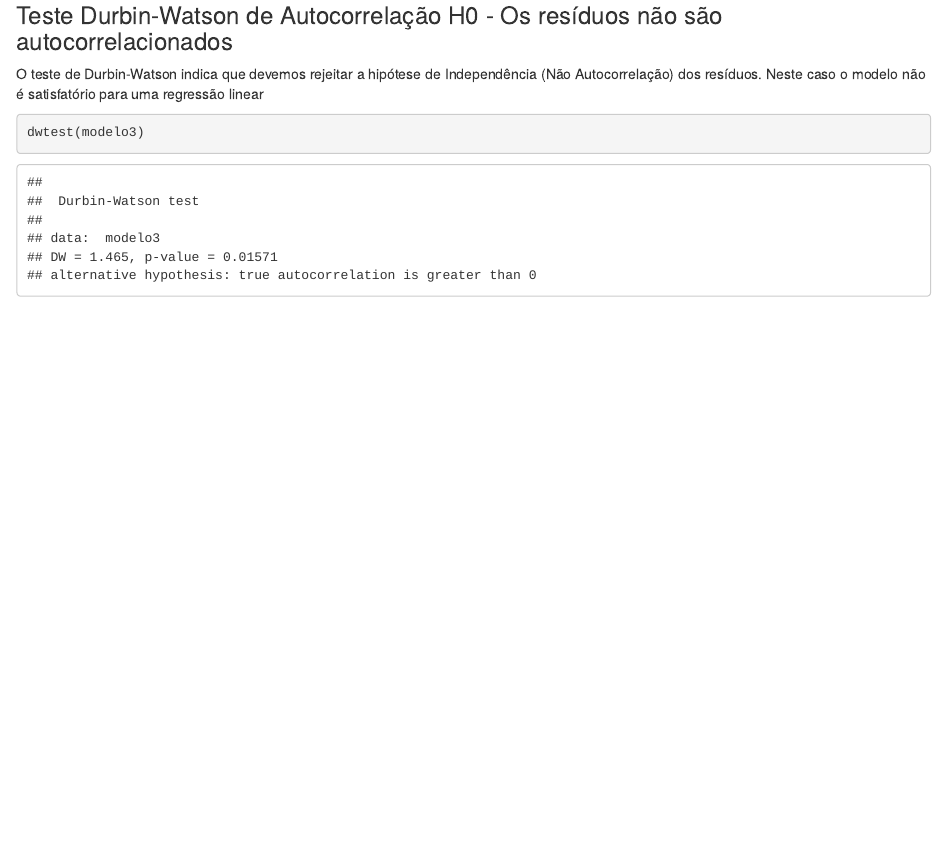
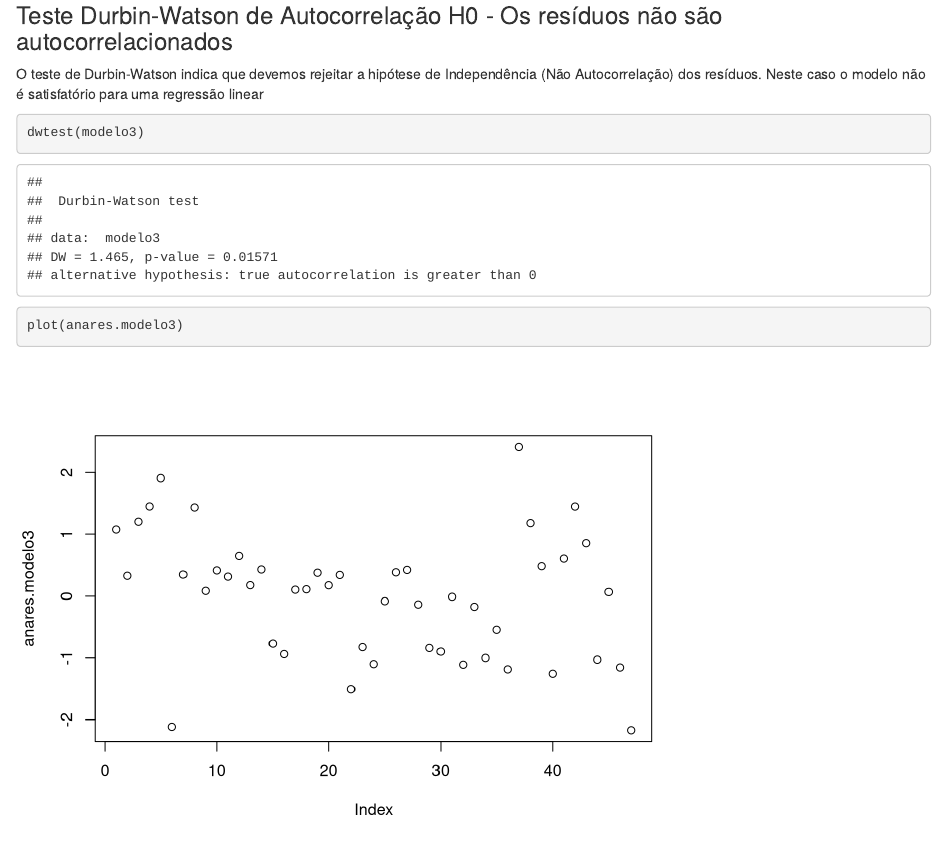
Before and after one commit to americofreitasjr/ModelagemEstatisticaAvancada, an R Markdown document (Swiss.Rmd): the page in a window 1100 px wide, from 11440 px down. Rendered offline with R 4.5, knitr and Pandoc, with nearby package versions.

Commit message:
Inclusão do plot anares

````diff
--- a/Swiss.Rmd
+++ b/Swiss.Rmd
@@ -198,3 +198,7 @@ O teste de Durbin-Watson indica que devemos rejeitar a hipótese de Independênc
 ```{r}
 dwtest(modelo3)
 ```
+
+```{r}
+plot(anares.modelo3)
+```
````
